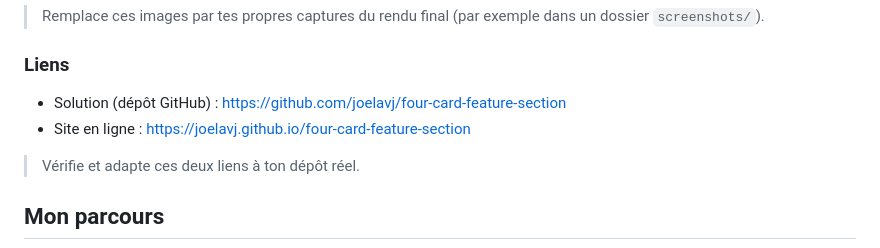
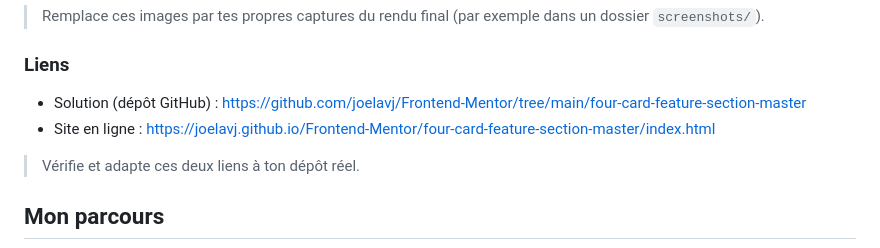
Before and after one commit to joelavj/Frontend-Mentor, a Markdown page: four-card-feature-section-master/README.md, the part around the change. Rendered like a GitHub page.

```diff
--- a/four-card-feature-section-master/README.md
+++ b/four-card-feature-section-master/README.md
@@ -35,8 +35,8 @@ L'utilisateur doit pouvoir :
 
 ### Liens
 
-- Solution (dépôt GitHub) : [https://github.com/joelavj/four-card-feature-section](https://github.com/joelavj/four-card-feature-section)
-- Site en ligne : [https://joelavj.github.io/four-card-feature-section](https://joelavj.github.io/four-card-feature-section)
+- Solution (dépôt GitHub) : [https://github.com/joelavj/Frontend-Mentor/tree/main/four-card-feature-section-master](https://github.com/joelavj/Frontend-Mentor/tree/main/four-card-feature-section-master)
+- Site en ligne : [https://joelavj.github.io/Frontend-Mentor/four-card-feature-section-master/index.html](https://joelavj.github.io/Frontend-Mentor/four-card-feature-section-master/index.html)
 
 > Vérifie et adapte ces deux liens à ton dépôt réel.
 
```
Also changed, not shown: README.md (+1 -1 lines).
